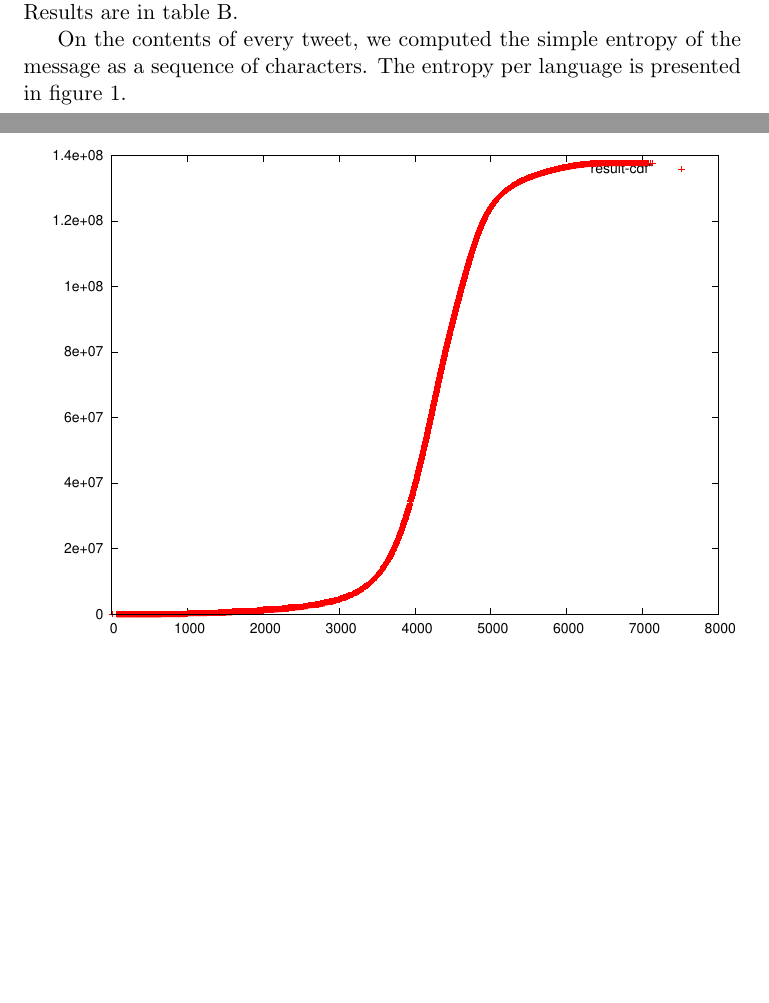
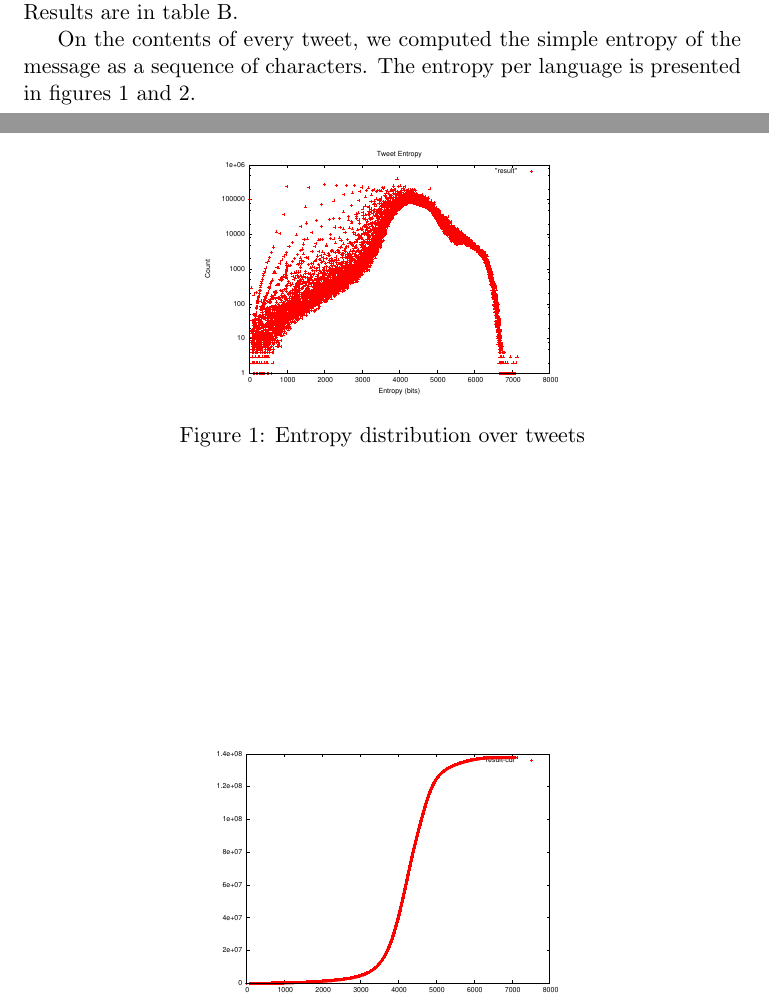
Before and after one commit to maugier/cs422, a LaTeX document (report.tex): two parts of pages 2 and 3 of 8 before the commit and two parts of pages 2 and 3 of 9 after it, joined at a grey line, cut so that both start at the same text, the shorter picture padded with empty space. Compiled offline with pdfLaTeX.

Commit message:
Update report

```diff
--- a/report.tex
+++ b/report.tex
@@ -49,9 +49,16 @@ for the begin/end marker (the dot.)
 
 Every tweet provided a language field, set by the preferences of the user. As a trial of the hadoop system, we counted the languages of our tweets. Results are in table \ref{twperlang}.
 
-On the contents of every tweet, we computed the simple entropy of the message as a sequence of characters. The entropy per language is presented in figure \ref{entropy}.
+On the contents of every tweet, we computed the simple entropy of the message as a sequence of characters. The entropy per language is presented in figures \ref{entropy} and \ref{entropycdf}.
 
 \begin{figure}
 \centering
-\includegraphics{text-entropy/result-cdf.eps}
+\includegraphics[scale=0.5]{text-entropy/result.eps}
+\caption{Entropy distribution over tweets}
+\label{entropy}
+\end{figure}
+
+\begin{figure}
+\centering
+\includegraphics[scale=0.5]{text-entropy/result-cdf.eps}
 \caption{Entropy CDF over tweets}
```
Also changed, not shown: report.pdf, report.tex (2 more changed lines).
